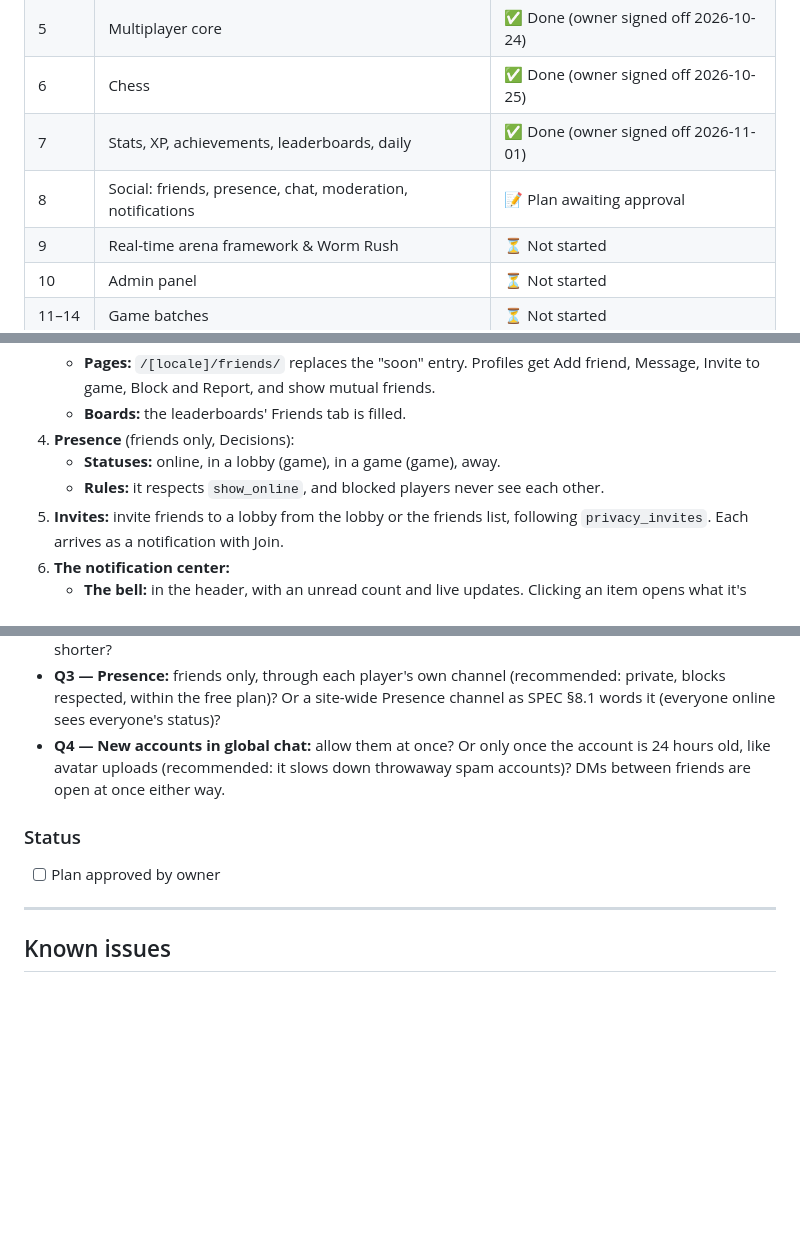
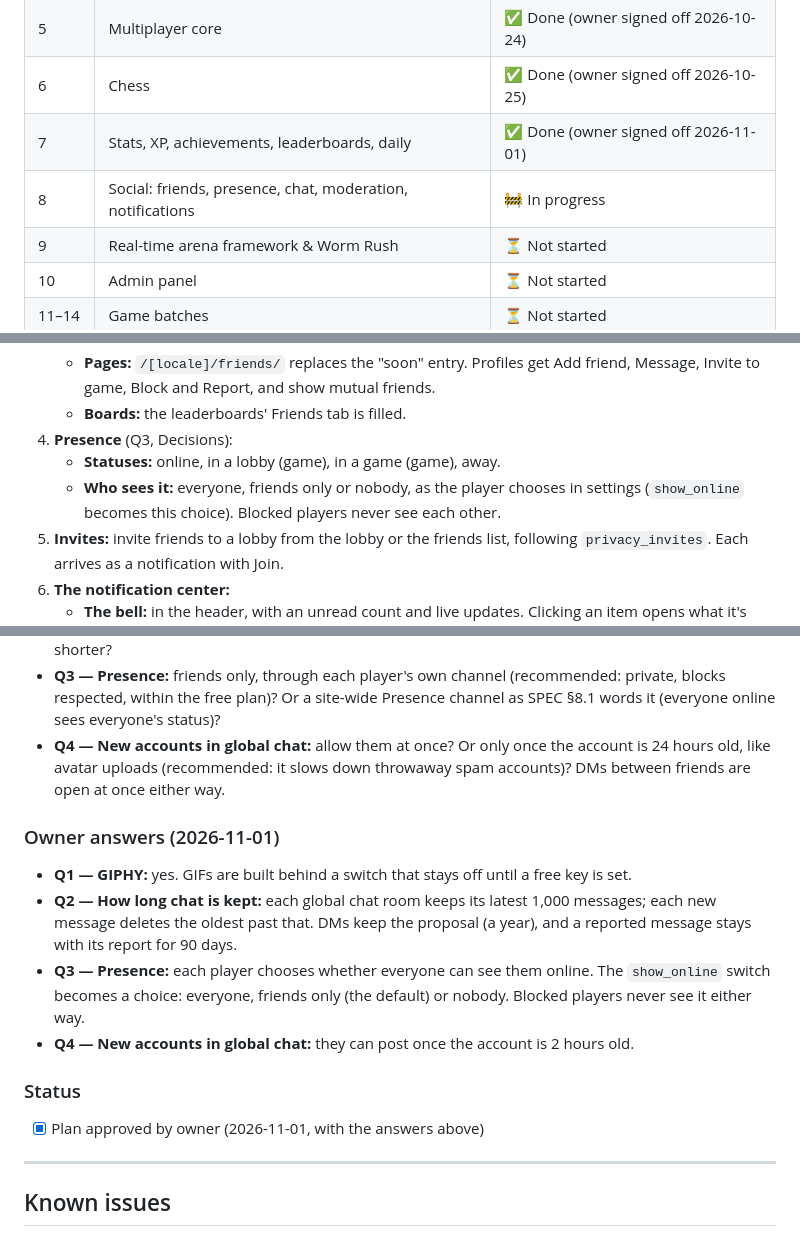
Before and after one commit to georgidelchev/kefche.github.io, a Markdown page: docs/PROGRESS.md, 3 parts joined by grey strips. Rendered like a GitHub page; blank space fills up the shorter version.

Commit message:
docs(progress): Phase 8 plan approved
The owner's answers: GIFs behind a switch until a free GIPHY key exists;
each global chat room keeps its latest 1,000 messages; players choose
whether everyone, friends or nobody sees them online; new accounts post
in global chat after 2 hours.

Co-Authored-By: Claude Opus 5.5 <noreply@anthropic.com>

```diff
--- a/docs/PROGRESS.md
+++ b/docs/PROGRESS.md
@@ -14,7 +14,7 @@
 | 5     | Multiplayer core                                           | ✅ Done (owner signed off 2026-10-24) |
 | 6     | Chess                                                      | ✅ Done (owner signed off 2026-10-25) |
 | 7     | Stats, XP, achievements, leaderboards, daily               | ✅ Done (owner signed off 2026-11-01) |
-| 8     | Social: friends, presence, chat, moderation, notifications | 📝 Plan awaiting approval             |
+| 8     | Social: friends, presence, chat, moderation, notifications | 🚧 In progress                        |
 | 9     | Real-time arena framework & Worm Rush                      | ⏳ Not started                        |
 | 10    | Admin panel                                                | ⏳ Not started                        |
 | 11–14 | Game batches                                               | ⏳ Not started                        |
@@ -1271,9 +1271,9 @@ Online modes are enabled for the Phase 4 games.
    - **Actions:** send, accept, decline and cancel requests; remove a friend; block and unblock.
    - **Pages:** `/[locale]/friends/` replaces the "soon" entry. Profiles get Add friend, Message, Invite to game, Block and Report, and show mutual friends.
    - **Boards:** the leaderboards' Friends tab is filled.
-4. **Presence** (friends only, Decisions):
+4. **Presence** (Q3, Decisions):
    - **Statuses:** online, in a lobby (game), in a game (game), away.
-   - **Rules:** it respects `show_online`, and blocked players never see each other.
+   - **Who sees it:** everyone, friends only or nobody, as the player chooses in settings (`show_online` becomes this choice). Blocked players never see each other.
 5. **Invites:** invite friends to a lobby from the lobby or the friends list, following `privacy_invites`. Each arrives as a notification with Join.
 6. **The notification center:**
    - **The bell:** in the header, with an unread count and live updates. Clicking an item opens what it's about.
@@ -1327,9 +1327,16 @@ Online modes are enabled for the Phase 4 games.
 - **Q3 — Presence:** friends only, through each player's own channel (recommended: private, blocks respected, within the free plan)? Or a site-wide Presence channel as SPEC §8.1 words it (everyone online sees everyone's status)?
 - **Q4 — New accounts in global chat:** allow them at once? Or only once the account is 24 hours old, like avatar uploads (recommended: it slows down throwaway spam accounts)? DMs between friends are open at once either way.
 
+### Owner answers (2026-11-01)
+
+- **Q1 — GIPHY:** yes. GIFs are built behind a switch that stays off until a free key is set.
+- **Q2 — How long chat is kept:** each global chat room keeps its latest 1,000 messages; each new message deletes the oldest past that. DMs keep the proposal (a year), and a reported message stays with its report for 90 days.
+- **Q3 — Presence:** each player chooses whether everyone can see them online. The `show_online` switch becomes a choice: everyone, friends only (the default) or nobody. Blocked players never see it either way.
+- **Q4 — New accounts in global chat:** they can post once the account is 2 hours old.
+
 ### Status
 
-- [ ] Plan approved by owner
+- [x] Plan approved by owner (2026-11-01, with the answers above)
 
 ---
 
```
Also changed, not shown: other parts of docs/PROGRESS.md (+1 -1 lines).
